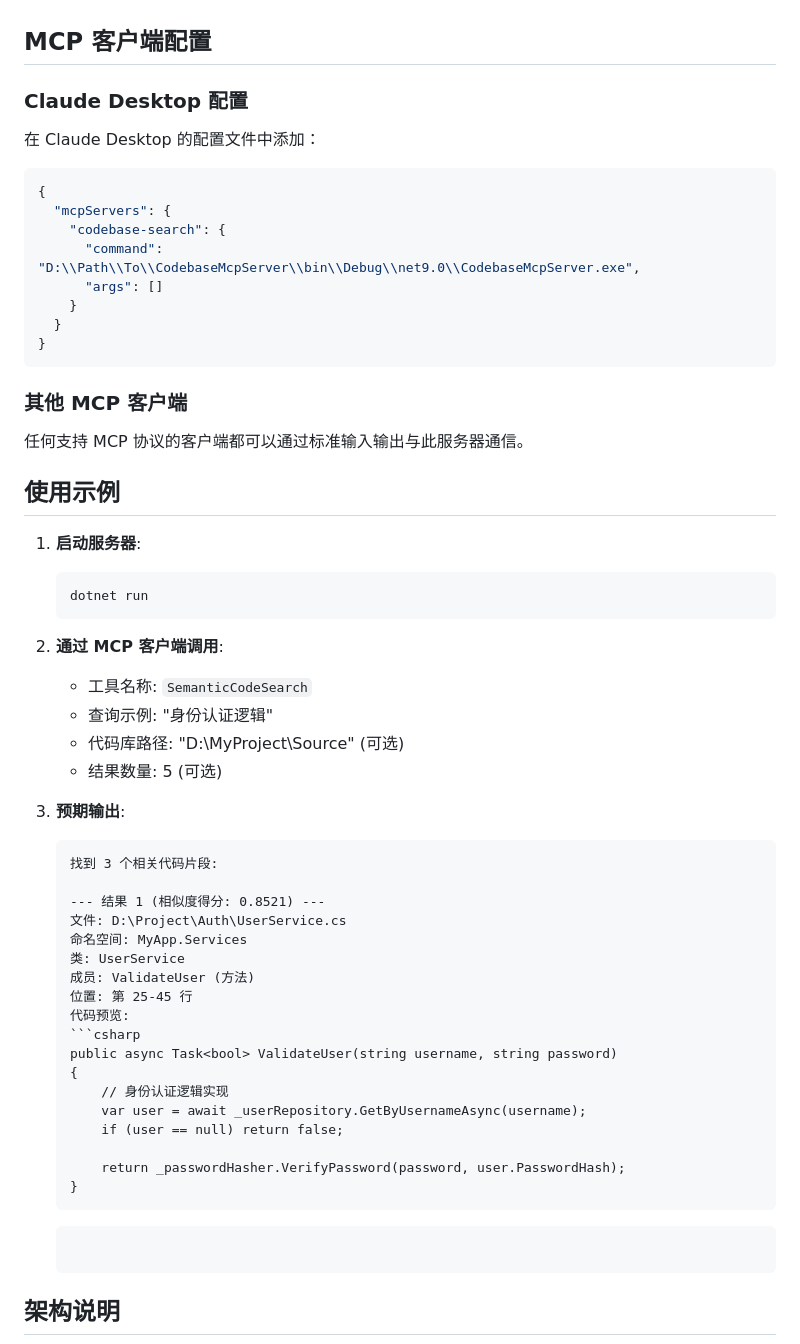
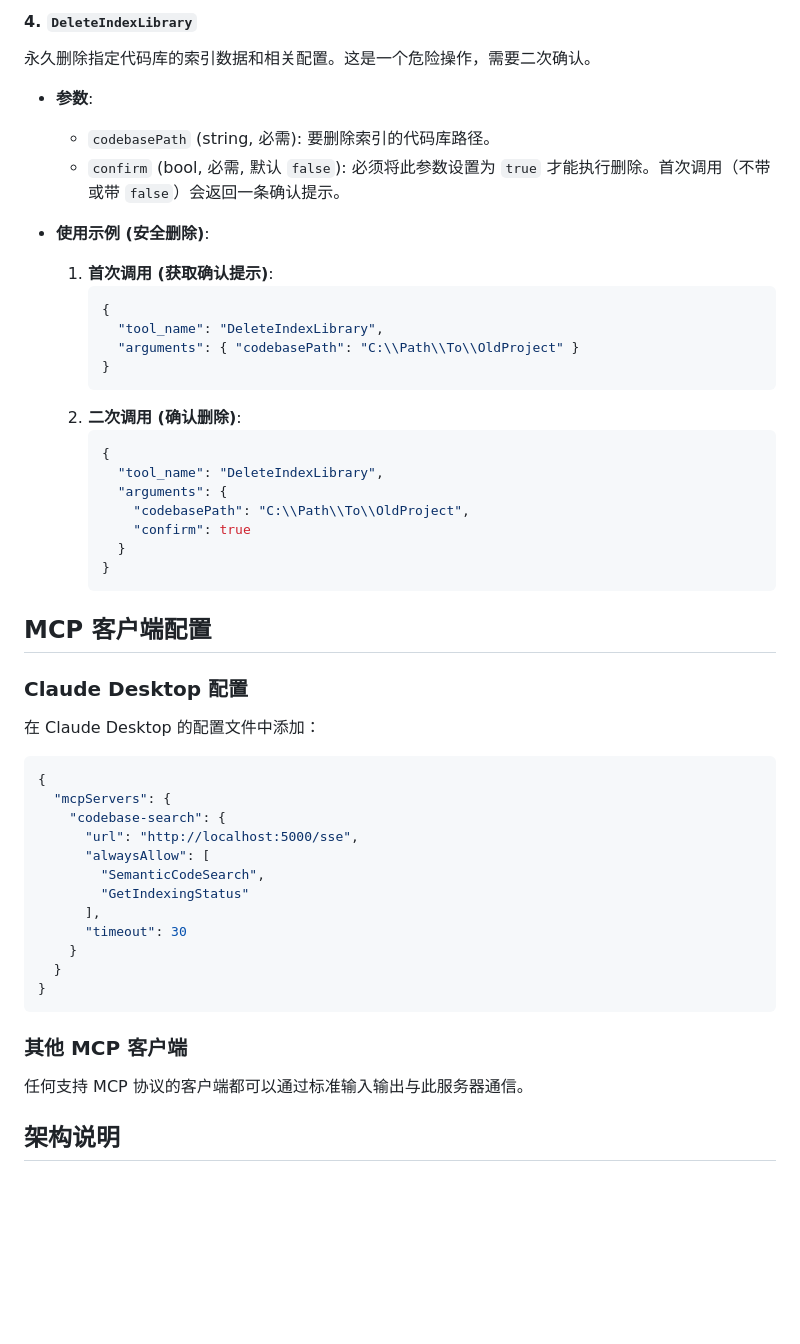
Before and after one commit to mengtoumingren/CodebaseIndexMCP, a Markdown page: CodebaseMcpServer/README.md, the part around the change printed below. Rendered like a GitHub page; blank space fills up the shorter version.

````diff
--- a/CodebaseMcpServer/README.md
+++ b/CodebaseMcpServer/README.md
@@ -81,3 +228,29 @@ dotnet build
+#### 4. `DeleteIndexLibrary`
+
+永久删除指定代码库的索引数据和相关配置。这是一个危险操作，需要二次确认。
+
+- **参数**:
+  - `codebasePath` (string, 必需): 要删除索引的代码库路径。
+  - `confirm` (bool, 必需, 默认 `false`): 必须将此参数设置为 `true` 才能执行删除。首次调用（不带或带 `false`）会返回一条确认提示。
+
+- **使用示例 (安全删除)**:
+  1.  **首次调用 (获取确认提示)**:
+      ```json
+      {
+        "tool_name": "DeleteIndexLibrary",
+        "arguments": { "codebasePath": "C:\\Path\\To\\OldProject" }
+      }
+      ```
+  2.  **二次调用 (确认删除)**:
+      ```json
+      {
+        "tool_name": "DeleteIndexLibrary",
+        "arguments": {
+          "codebasePath": "C:\\Path\\To\\OldProject",
+          "confirm": true
+        }
+      }
+      ```
 
 ## MCP 客户端配置
 
@@ -89,8 +262,12 @@ dotnet build
 {
   "mcpServers": {
     "codebase-search": {
-      "command": "D:\\Path\\To\\CodebaseMcpServer\\bin\\Debug\\net9.0\\CodebaseMcpServer.exe",
-      "args": []
+      "url": "http://localhost:5000/sse",
+      "alwaysAllow": [
+        "SemanticCodeSearch",
+        "GetIndexingStatus"
+      ],
+      "timeout": 30
     }
   }
 }
@@ -100,41 +277,5 @@ dotnet build
 
 任何支持 MCP 协议的客户端都可以通过标准输入输出与此服务器通信。
 
-## 使用示例
-
-1. **启动服务器**:
-   ```bash
-   dotnet run
-   ```
-
-2. **通过 MCP 客户端调用**:
-   - 工具名称: `SemanticCodeSearch`
-   - 查询示例: "身份认证逻辑"
-   - 代码库路径: "D:\\MyProject\\Source" (可选)
-   - 结果数量: 5 (可选)
-
-3. **预期输出**:
-   ```
-   找到 3 个相关代码片段:
-
-   --- 结果 1 (相似度得分: 0.8521) ---
-   文件: D:\Project\Auth\UserService.cs
-   命名空间: MyApp.Services
-   类: UserService
-   成员: ValidateUser (方法)
-   位置: 第 25-45 行
-   代码预览:
-   ```csharp
-   public async Task<bool> ValidateUser(string username, string password)
-   {
-       // 身份认证逻辑实现
-       var user = await _userRepository.GetByUsernameAsync(username);
-       if (user == null) return false;
-
-       return _passwordHasher.VerifyPassword(password, user.PasswordHash);
-   }
-   ```
-   ```
-
 ## 架构说明
 
````
Also changed, not shown: other parts of CodebaseMcpServer/README.md (+212 -30 lines).
